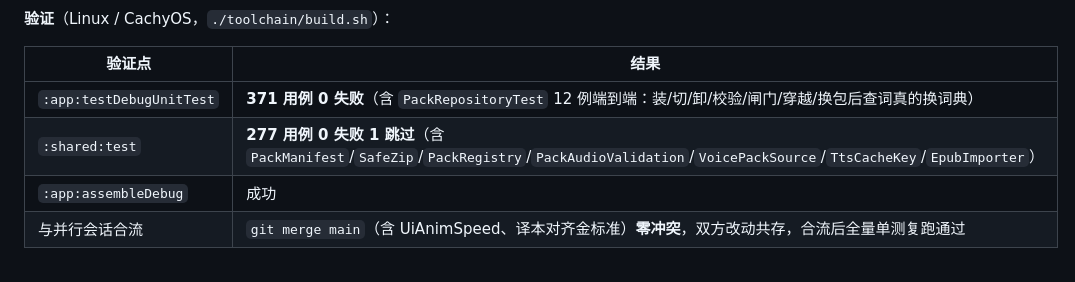
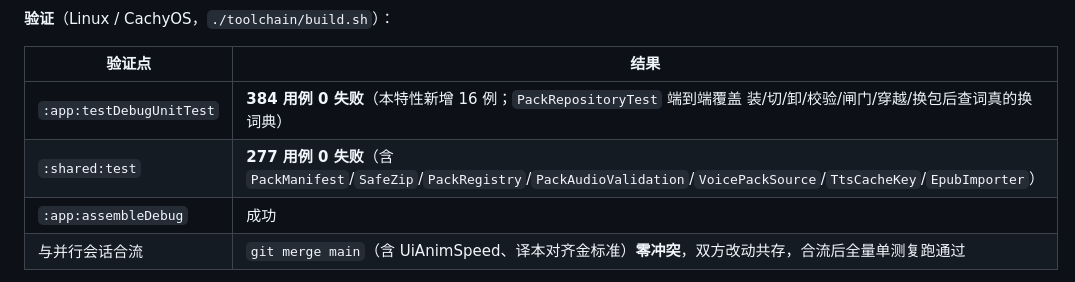
Before and after one commit to xyu20071224-design/reader, a Markdown page: VALIDATION.md, the part around the change. Rendered like a GitHub page.

Commit message:
docs: VALIDATION 订正合流后实测用例数（app 384 / shared 277）

```diff
--- a/VALIDATION.md
+++ b/VALIDATION.md
@@ -17,8 +17,8 @@
 
 | 验证点 | 结果 |
 | --- | --- |
-| `:app:testDebugUnitTest` | **371 用例 0 失败**（含 `PackRepositoryTest` 12 例端到端：装/切/卸/校验/闸门/穿越/换包后查词真的换词典） |
-| `:shared:test` | **277 用例 0 失败 1 跳过**（含 `PackManifest`/`SafeZip`/`PackRegistry`/`PackAudioValidation`/`VoicePackSource`/`TtsCacheKey`/`EpubImporter`） |
+| `:app:testDebugUnitTest` | **384 用例 0 失败**（本特性新增 16 例；`PackRepositoryTest` 端到端覆盖 装/切/卸/校验/闸门/穿越/换包后查词真的换词典） |
+| `:shared:test` | **277 用例 0 失败**（含 `PackManifest`/`SafeZip`/`PackRegistry`/`PackAudioValidation`/`VoicePackSource`/`TtsCacheKey`/`EpubImporter`） |
 | `:app:assembleDebug` | 成功 |
 | 与并行会话合流 | `git merge main`（含 UiAnimSpeed、译本对齐金标准）**零冲突**，双方改动共存，合流后全量单测复跑通过 |
 
```
